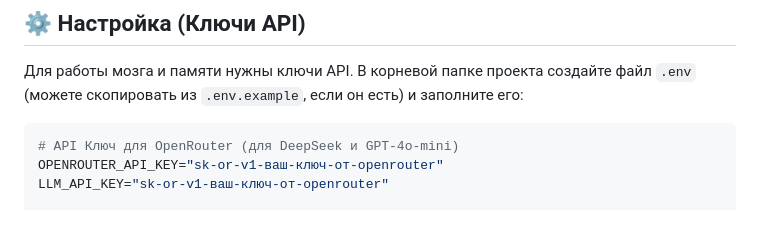
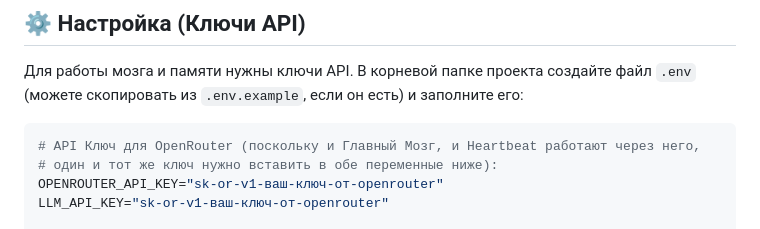
Before and after one commit to Khalwaia/NeuroMango, a Markdown page: README.md, the part around the change. GitHub-like rendering.

Commit message:
docs: clarify why openrouter key is duplicated in .env

````diff
--- a/README.md
+++ b/README.md
@@ -101,7 +101,8 @@ graph LR
 В корневой папке проекта создайте файл `.env` (можете скопировать из `.env.example`, если он есть) и заполните его:
 
 ```env
-# API Ключ для OpenRouter (для DeepSeek и GPT-4o-mini)
+# API Ключ для OpenRouter (поскольку и Главный Мозг, и Heartbeat работают через него,
+# один и тот же ключ нужно вставить в обе переменные ниже):
 OPENROUTER_API_KEY="sk-or-v1-ваш-ключ-от-openrouter"
 LLM_API_KEY="sk-or-v1-ваш-ключ-от-openrouter"
 
````
